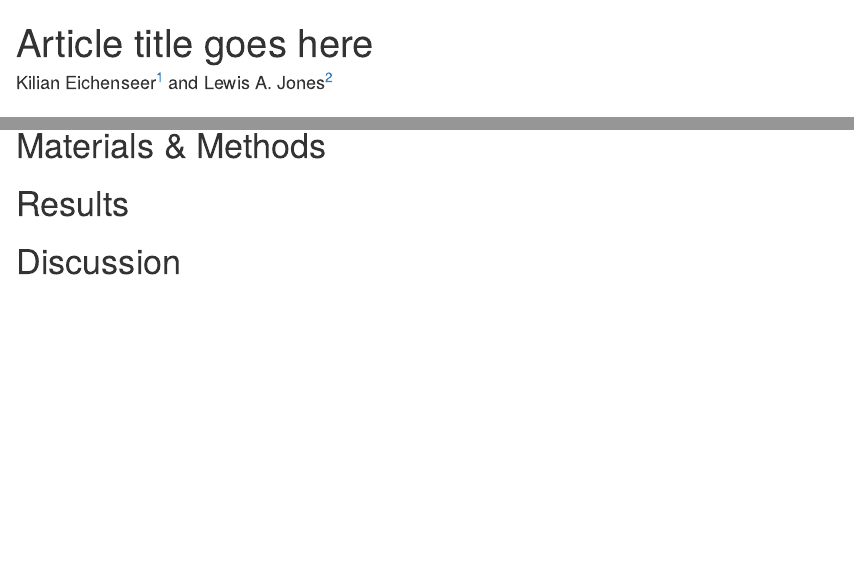
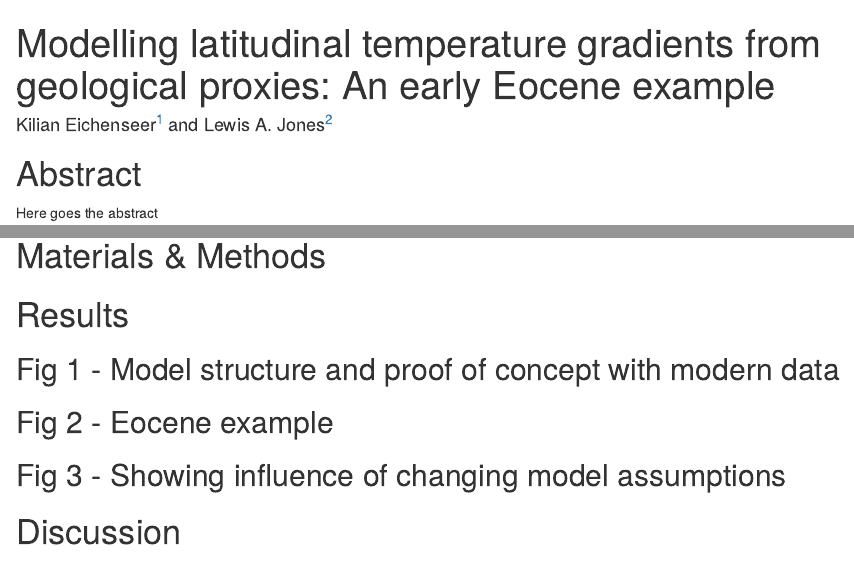
Before and after one commit to KEichenseer/PalaeoClimateGradient, an R Markdown document (manuscript/manuscript.Rmd): the page in a window 1100 px wide, from its top, and a second part further down, joined at a grey line. Rendered offline with R 4.5, knitr and Pandoc, with nearby package versions; drawn as R Markdown's standard HTML page in place of the format the file asks for; a font, style sheet, LaTeX package, included part or bibliography that could not be used is replaced or left out.

Commit message:
thoughts on title and figures

```diff
--- a/manuscript/manuscript.Rmd
+++ b/manuscript/manuscript.Rmd
@@ -1,5 +1,5 @@
 ---
-title: "Article title goes here"
+title: "Modelling latitudinal temperature gradients from geological proxies: An early Eocene example"
 author:
   - Kilian Eichenseer^[Department of Earth Sciences, Durham University, South Road, DH1 3LE, Durham, United Kingdom] and Lewis A. Jones^[Centro de Investigación Mariña, Grupo de Ecoloxía Animal, Universidade de Vigo, 36310 Vigo, Spain]
 output:
@@ -22,6 +22,10 @@
 
 # Results
 
+## Fig 1 - Model structure and proof of concept with modern data
+## Fig 2 - Eocene example
+## Fig 3 - Showing influence of changing model assumptions
+
 # Discussion
 
 # Conclusions
```
Also changed, not shown: R/subscripts/ClimateAllStages.R (+2 -1 lines).
